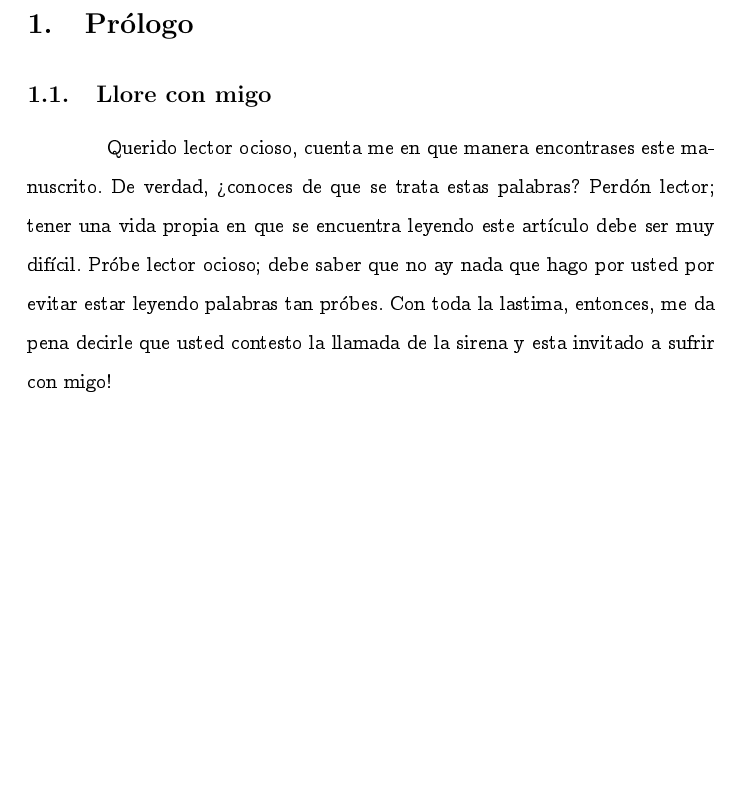
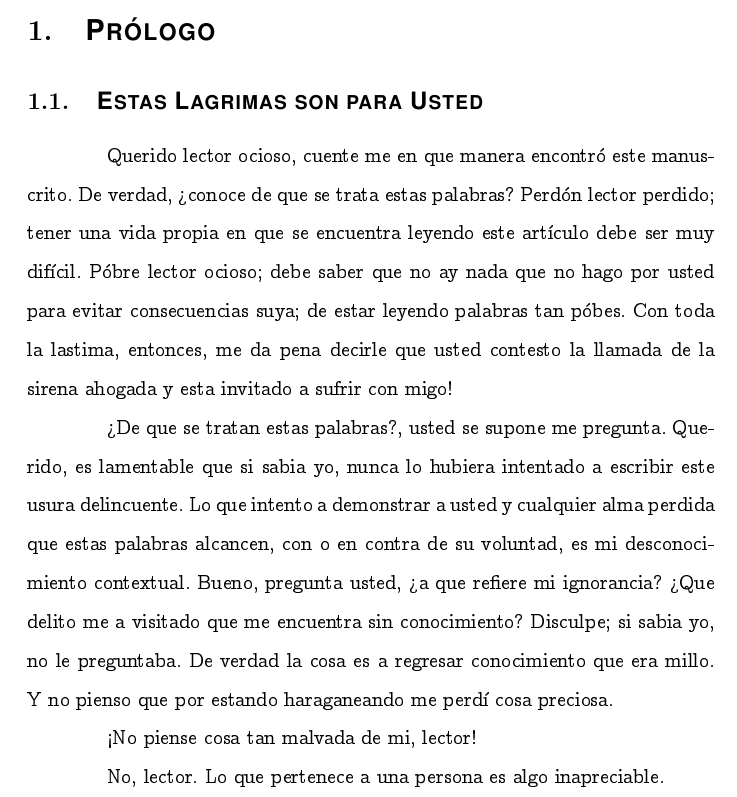
Before and after one commit to sguzman/articles, a LaTeX document (articles/que-es-matematica/que-es-matematica.tex): part of page 5 of 5, cut at the place of the change, the shorter picture padded with empty space. Compiled offline with pdfLaTeX.

Commit message:
wrote some more

```diff
--- a/articles/que-es-matematica/que-es-matematica.tex
+++ b/articles/que-es-matematica/que-es-matematica.tex
@@ -77,8 +77,16 @@
 	\tableofcontents
 	\pagebreak
 
-	\section{Prólogo}
-	\subsection{Llore con migo}
-	Querido lector ocioso, cuenta me en que manera encontrases este manuscrito. De verdad, \mbox{?`}conoces de que se trata estas palabras? Perdón lector; tener una vida propia en que se encuentra leyendo este art\'{i}culo debe ser muy difícil. Pr\'{o}be lector ocioso; debe saber que no ay nada que hago por usted por evitar estar leyendo palabras tan pr\'{o}bes. Con toda la lastima, entonces, me da pena decirle que usted contesto la llamada de la sirena y esta invitado a sufrir con migo!
+	\section{\Large{\fontfamily{phv}\selectfont{\textsc{Pr\'{o}logo}}}}
+	\subsection{\fontfamily{phv}\selectfont{\textsc{Estas Lagrimas son para Usted}}}
+	Querido lector ocioso, cuente me en que manera encontr\'{o} este manuscrito. De verdad, \mbox{?`}conoce de que se trata estas palabras? Perd\'{o}n lector perdido; tener una vida propia en que se encuentra leyendo este art\'{i}culo debe ser muy difícil. P\'{o}bre lector ocioso; debe saber que no ay nada que no hago por usted para evitar consecuencias suya; de estar leyendo palabras tan p\'{o}bes. Con toda la lastima, entonces, me da pena decirle que usted contesto la llamada de la sirena ahogada y esta invitado a sufrir con migo!
+
+	\mbox{?`}De que se tratan estas palabras?, usted se supone me pregunta. Querido, es lamentable que si sabia yo, nunca lo hubiera intentado a escribir este usura delincuente. Lo que intento a demonstrar a usted y cualquier alma perdida que estas palabras alcancen, con o en contra de su voluntad, es mi desconocimiento contextual. Bueno, pregunta usted, \mbox{?`}a que refiere mi ignorancia? \mbox{?`}Que delito me a visitado que me encuentra sin conocimiento? Disculpe; si sabia yo, no le preguntaba. De verdad la cosa es a regresar conocimiento que era millo. Y no pienso que por estando haraganeando me perd\'{i} cosa preciosa.
+
+	\mbox{!`}No piense cosa tan malvada de mi, lector!
+
+	No, lector. Lo que pertenece a una persona es algo inapreciable.
+
+
 
 \end{document}
```
Also changed, not shown: articles/que-es-matematica/que-es-matematica.tex (4 more changed lines).
